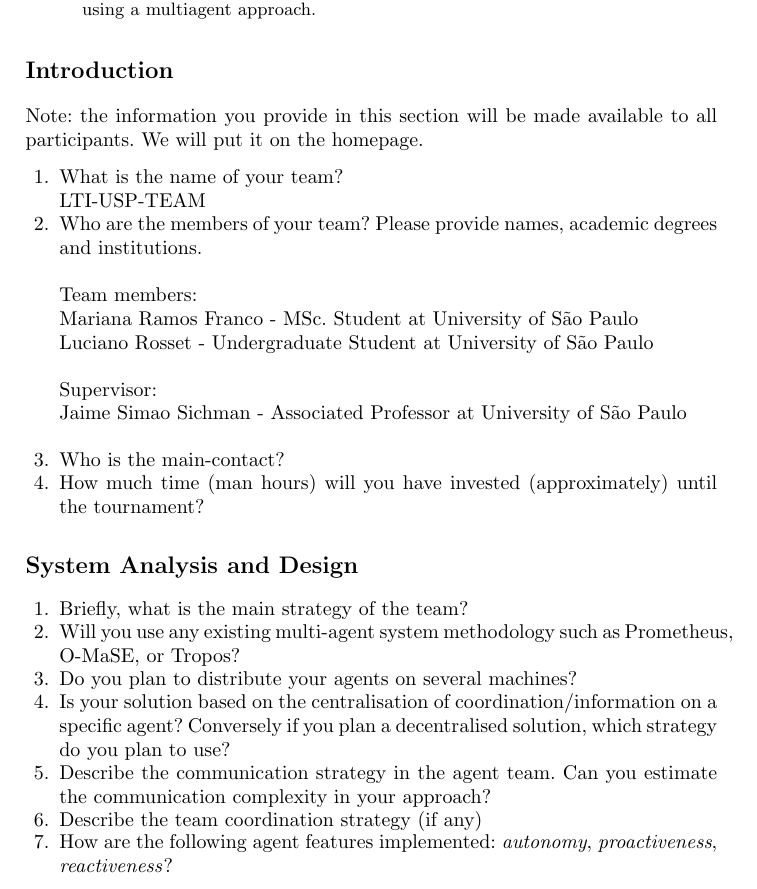
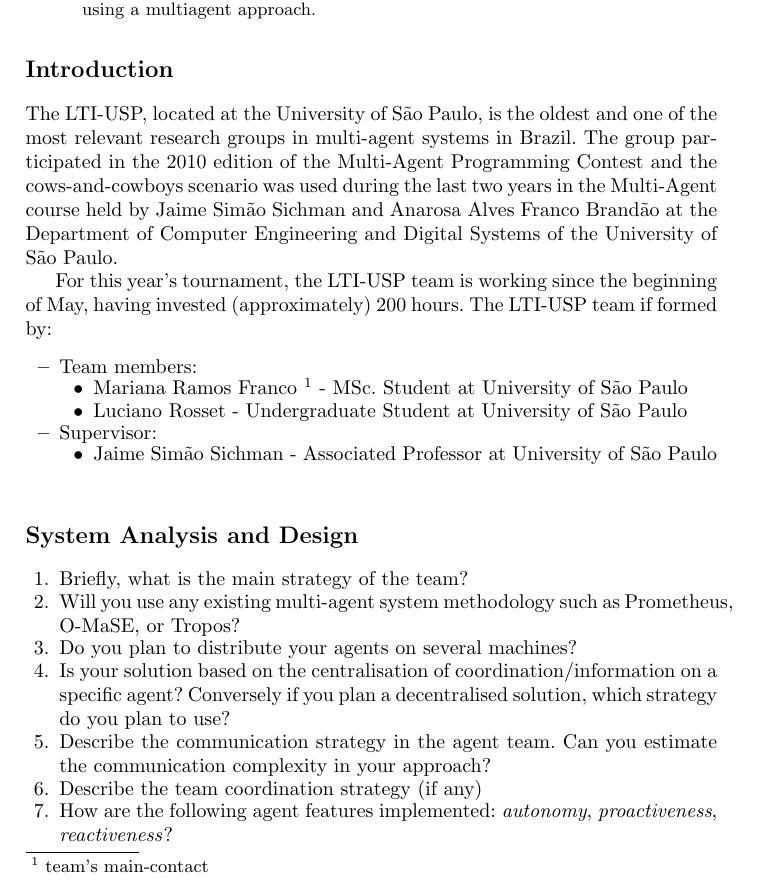
Before and after one commit to marianafranco/lti-agents-on-mars, a LaTeX thesis (doc/registration/lti-team-registration.tex): part of page 1 of 2, cut so that both start at the same text. Compiled offline with pdfLaTeX.

Commit message:
team introduction.

```diff
--- a/doc/registration/lti-team-registration.tex
+++ b/doc/registration/lti-team-registration.tex
@@ -21,26 +21,29 @@
 
 \section*{Introduction}
 
-Note: the information you provide in this section will be made available
-to all participants. We will put it on the homepage.
+The LTI-USP, located at the University of S\~ao Paulo, is the oldest and
+one of the most relevant research groups in multi-agent systems in Brazil.
+The group participated in the 2010 edition of the Multi-Agent Programming Contest
+and the cows-and-cowboys scenario was used during the last two years in the Multi-Agent
+course held by Jaime Sim\~ao Sichman and Anarosa Alves Franco Brand\~ao at the
+Department of Computer Engineering and Digital Systems of the University of S\~ao Paulo.
 
-\begin{enumerate}
-\item What is the name of your team? \\
-LTI-USP-TEAM
-\item Who are the members of your team? Please provide names, academic
-  degrees and institutions.\\
+For this year's tournament, the LTI-USP team is working since the beginning of May, having
+invested (approximately) 200 hours. The LTI-USP team if formed by:
 
-Team members:\\
-Mariana Ramos Franco - MSc. Student at University of São Paulo \\
-Luciano Rosset - Undergraduate Student at University of São Paulo \\
+\begin{itemize}
+\item Team members:
+	\begin{itemize}
+	\item Mariana Ramos Franco \footnote[1]{team's main-contact} - MSc. Student at University of S\~ao Paulo
+	\item Luciano Rosset - Undergraduate Student at University of S\~ao Paulo
+	\end{itemize}
+\item Supervisor:
+	\begin{itemize}
+	\item Jaime Sim\~ao Sichman - Associated Professor at University of S\~ao Paulo\\
+	\end{itemize}
+\end{itemize}
 
-Supervisor:\\
-Jaime Simao Sichman - Associated Professor at University of São Paulo\\
 
-\item Who is the main-contact?
-\item How much time (man hours) will you have invested (approximately)
-  until the tournament?
-\end{enumerate}
 
 \section*{System Analysis and Design}
 
```
Also changed, not shown: doc/registration/lti-team-registration.pdf, doc/registration/lti-team-registration.tex (1 more changed lines).
